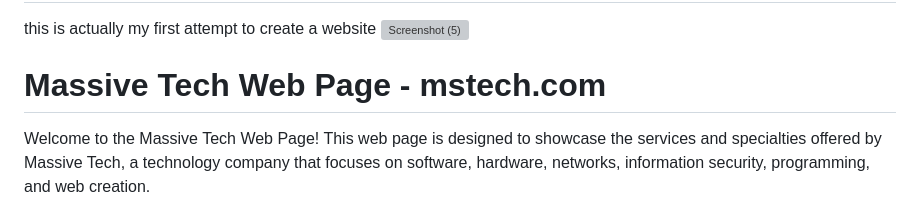
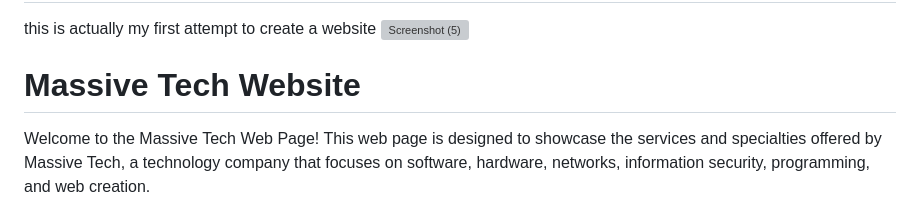
Before and after one commit to MartuorDysiphon/Massive-Tech, a Markdown page: README.md, the part around the change. GitHub-like rendering; grey boxes are pictures that could not be loaded.

```diff
--- a/README.md
+++ b/README.md
@@ -2,7 +2,7 @@
 this is actually my first attempt to create a website
 ![Screenshot (5)](https://github.com/MartuorDysiphon/Massive-Tech/assets/129260867/f1fe0906-aef5-47b5-bf62-365b0477072a)
 
-# Massive Tech Web Page - mstech.com
+# Massive Tech Website
 
 Welcome to the Massive Tech Web Page! This web page is designed to showcase the services and specialties offered by Massive Tech, a technology company that focuses on software, hardware, networks, information security, programming, and web creation.
 
```
